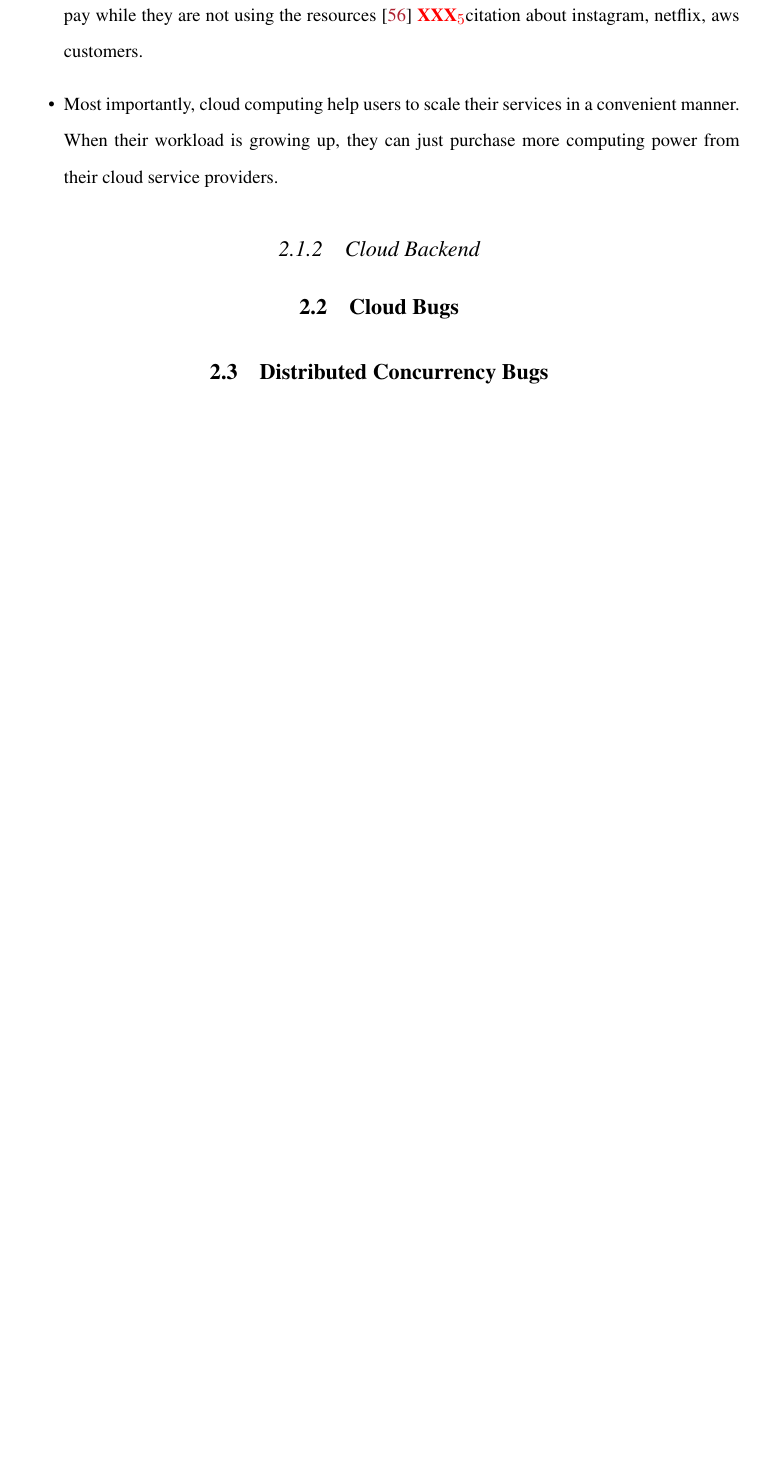
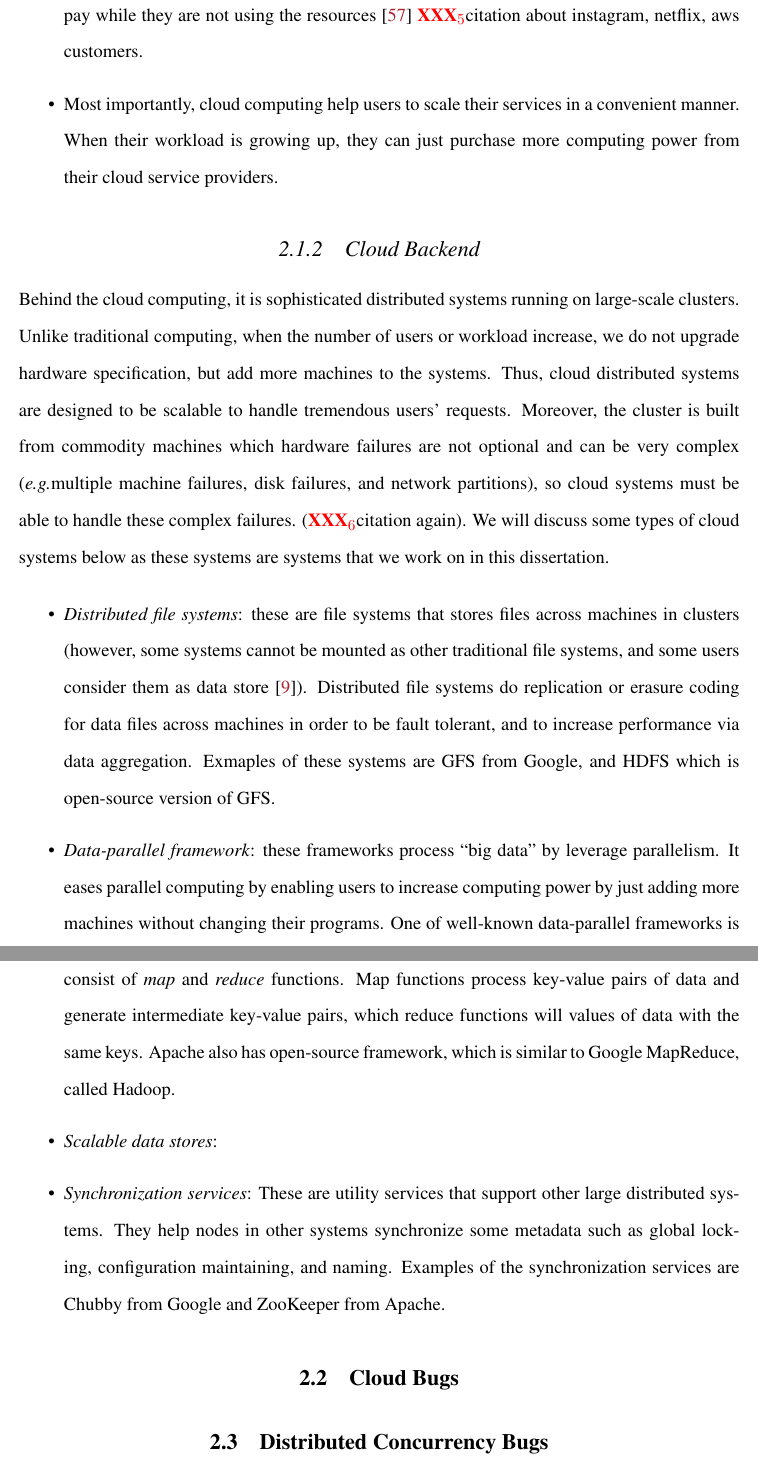
Before and after one commit to tanakorn/dissertation, a LaTeX thesis (main.tex, which reads bg-cloud.tex): part of page 19 of 48 before the commit and two parts of pages 19 and 20 of 49 after it, the two joined at a grey line, cut so that both start at the same text, the shorter picture padded with empty space. Compiled offline with pdfLaTeX.

Commit message:
Add examples of cloud backend

```diff
--- a/bg-cloud.tex
+++ b/bg-cloud.tex
@@ -38,3 +38,44 @@ more computing power from their cloud service providers.
 \end{itemize}
 
 \subsection{Cloud Backend}
+
+Behind the cloud computing, it is sophisticated distributed systems running on
+large-scale clusters. Unlike traditional computing, when the number of users or
+workload increase, we do not upgrade hardware specification, but add more
+machines to the systems. Thus, cloud distributed systems are designed to be
+scalable to handle tremendous users' requests. Moreover, the cluster is built
+from commodity machines which hardware failures are not optional and can be very
+complex (\eg multiple machine failures, disk failures, and network partitions),
+so cloud systems must be able to handle these complex failures. (\xxx{citation
+again}). We will discuss some types of cloud systems below as these systems are
+systems that we work on in this dissertation.
+
+\begin{itemize}
+
+\item \textit{Distributed file systems}: these are file systems that stores
+files across machines in clusters (however, some systems cannot be mounted as
+other traditional file systems, and some users consider them as data store
+\cite{HadoopStorage}). Distributed file systems do replication or erasure coding
+for data files across machines in order to be fault tolerant, and to increase
+performance via data aggregation. Exmaples of these systems are GFS from Google,
+and HDFS which is open-source version of GFS.
+
+\item \textit{Data-parallel framework}: these frameworks process ``big data'' by
+leverage parallelism. It eases parallel computing by enabling users to increase
+computing power by just adding more machines without changing their programs.
+One of well-known data-parallel frameworks is MapReduce from Google. As its name
+states, MapReduce is a programming model that consist of \textit{map} and
+\textit{reduce} functions. Map functions process key-value pairs of data and
+generate intermediate key-value pairs, which reduce functions will values of
+data with the same keys. Apache also has open-source framework, which is similar
+to Google MapReduce, called Hadoop.
+
+\item \textit{Scalable data stores}:
+
+\item \textit{Synchronization services}: These are utility services that support
+other large distributed systems. They help nodes in other systems synchronize
+some metadata such as global locking, configuration maintaining, and naming.
+Examples of the synchronization services are Chubby from Google and ZooKeeper
+from Apache.
+
+\end{itemize}
```
Also changed, not shown: local.bib (+5 -0 lines).
